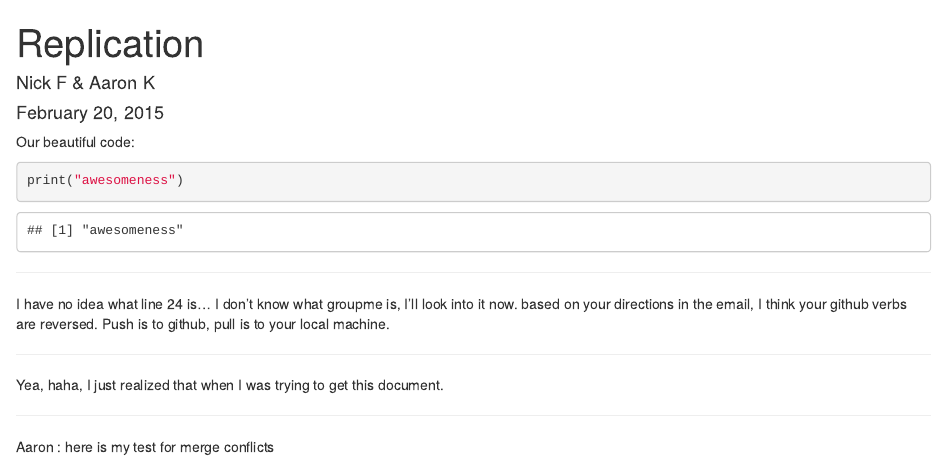
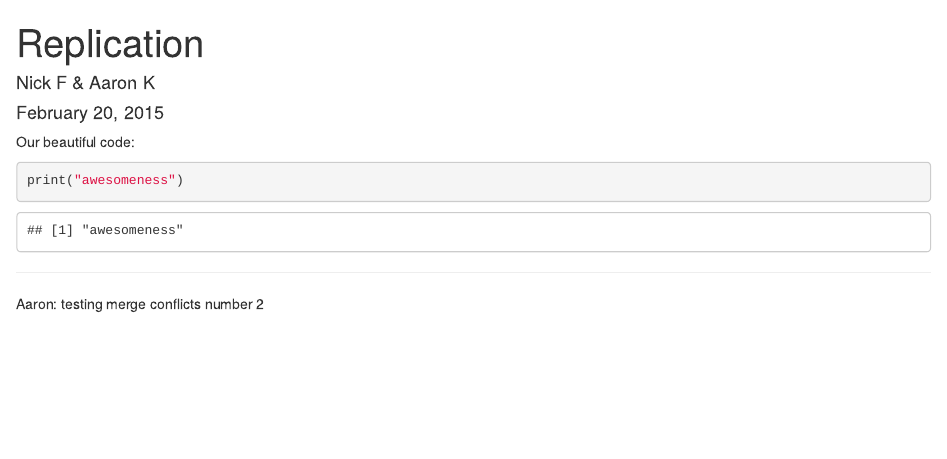
Before and after one commit to lolNickFox/ah_replication, an R Markdown document (Replicate.Rmd): the page in a window 1100 px wide, from its top. Rendered offline with R 4.5, knitr and Pandoc, with nearby package versions.

Commit message:
merging #2 ak

```diff
--- a/Replicate.Rmd
+++ b/Replicate.Rmd
@@ -13,13 +13,4 @@ print("awesomeness")
 
 ---
 
-I have no idea what line 24 is...
-I don't know what groupme is, I'll look into it now.  based on your directions in the email, I think your github verbs are reversed.  Push is to github, pull is to your local machine.
-
----
-
-Yea, haha, I just realized that when I was trying to get this document.
-
----
-
-Aaron : here is my test for merge conflicts
+Aaron: testing merge conflicts number 2
```
